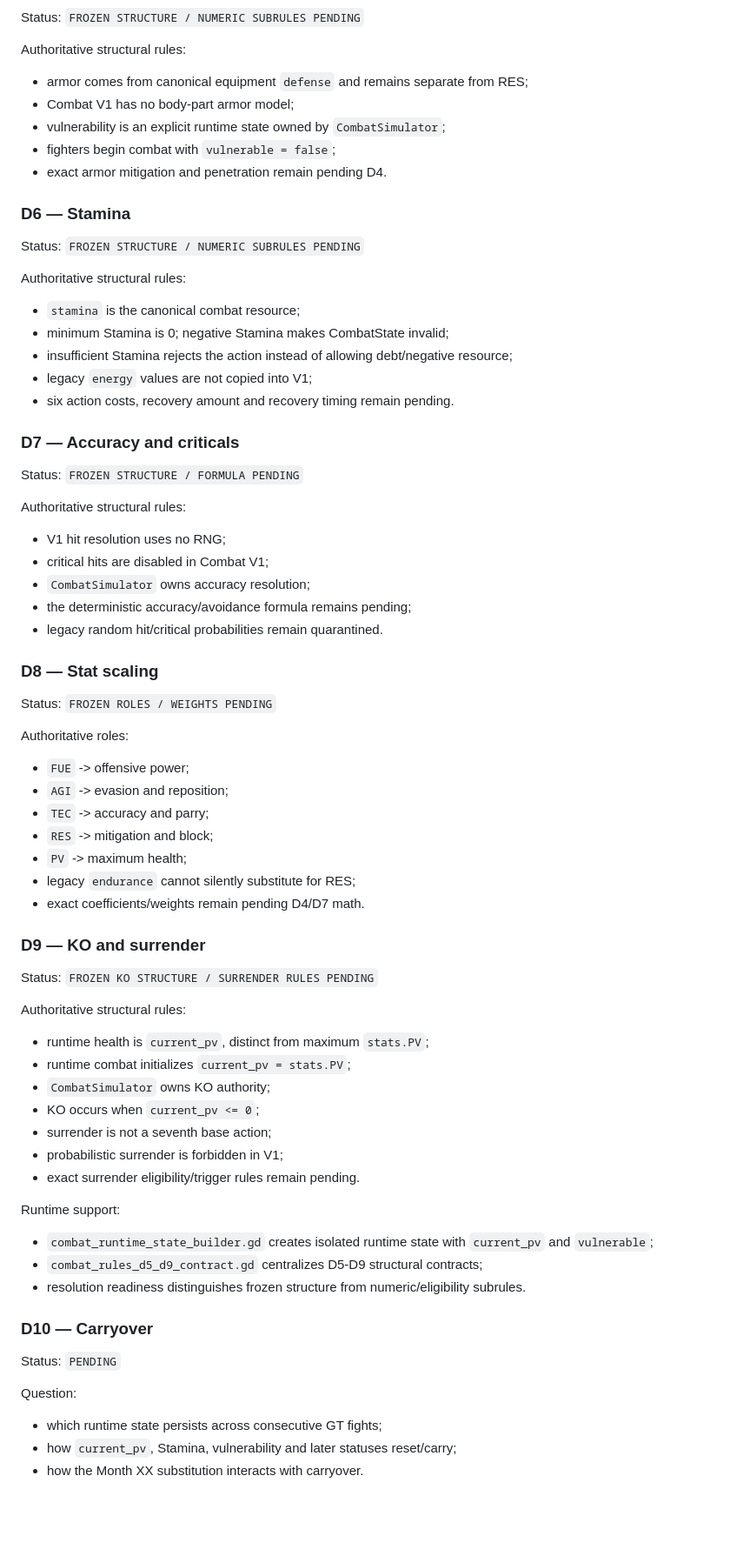
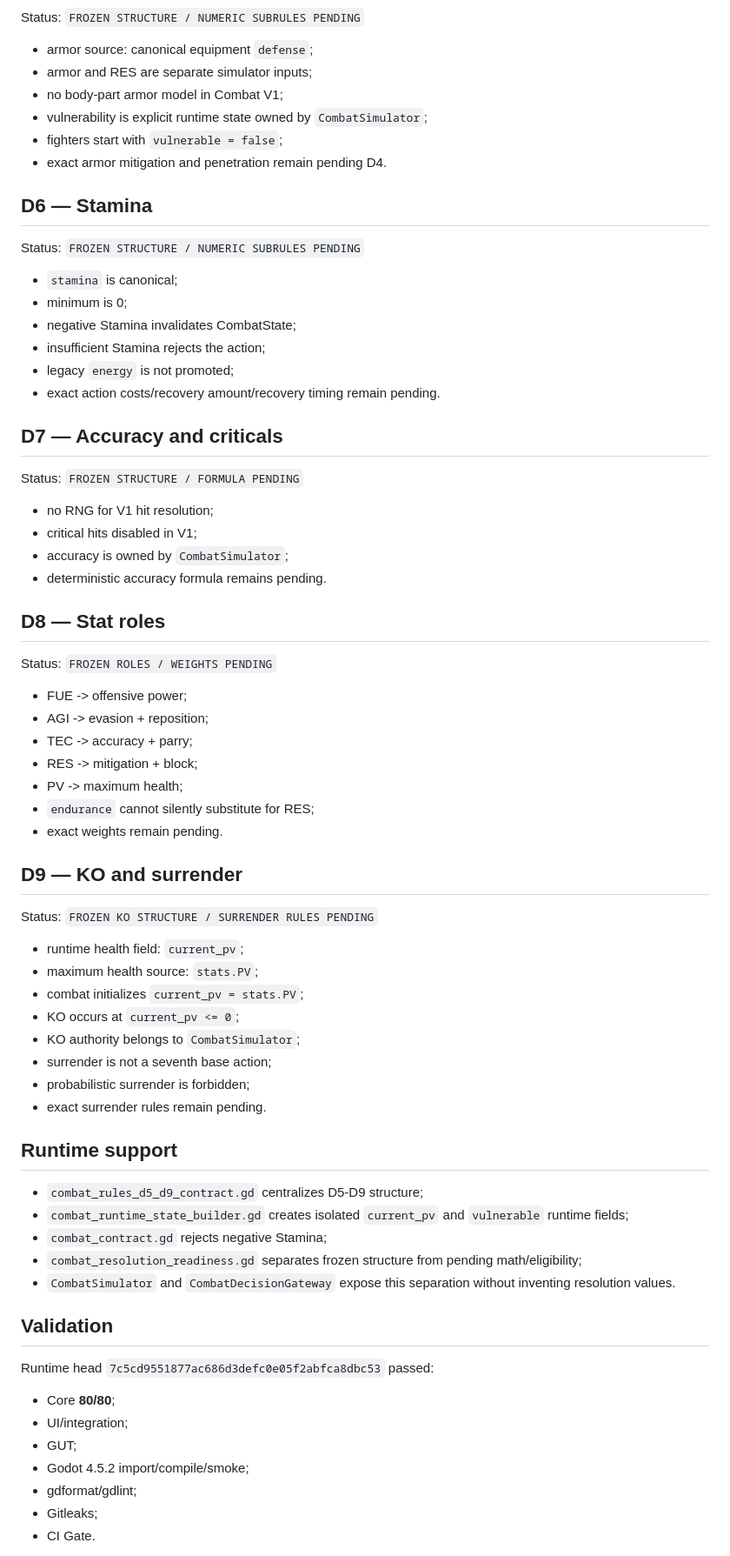
Before and after one commit to syfaadelia67-bot/Ludus-Gladiator-Simulator, a Markdown page: docs/combat_v1_resolution_decisions.md, the part around one of its changes. Shown at 87% size. Rendered like a GitHub page; blank space fills up the shorter version.

Commit message:
docs(combat): freeze ledger summary

```diff
--- a/docs/combat_v1_resolution_decisions.md
+++ b/docs/combat_v1_resolution_decisions.md
@@ -72,72 +25,74 @@ Legacy attack/defense formulas are evidence only and have not been promoted.
 
 Status: `FROZEN STRUCTURE / NUMERIC SUBRULES PENDING`
 
-Authoritative structural rules:
-- armor comes from canonical equipment `defense` and remains separate from RES;
-- Combat V1 has no body-part armor model;
-- vulnerability is an explicit runtime state owned by `CombatSimulator`;
-- fighters begin combat with `vulnerable = false`;
+- armor source: canonical equipment `defense`;
+- armor and RES are separate simulator inputs;
+- no body-part armor model in Combat V1;
+- vulnerability is explicit runtime state owned by `CombatSimulator`;
+- fighters start with `vulnerable = false`;
 - exact armor mitigation and penetration remain pending D4.
 
-### D6 — Stamina
+## D6 — Stamina
 
 Status: `FROZEN STRUCTURE / NUMERIC SUBRULES PENDING`
 
-Authoritative structural rules:
-- `stamina` is the canonical combat resource;
-- minimum Stamina is 0; negative Stamina makes CombatState invalid;
-- insufficient Stamina rejects the action instead of allowing debt/negative resource;
-- legacy `energy` values are not copied into V1;
-- six action costs, recovery amount and recovery timing remain pending.
+- `stamina` is canonical;
+- minimum is 0;
+- negative Stamina invalidates CombatState;
+- insufficient Stamina rejects the action;
+- legacy `energy` is not promoted;
+- exact action costs/recovery amount/recovery timing remain pending.
 
-### D7 — Accuracy and criticals
+## D7 — Accuracy and criticals
 
 Status: `FROZEN STRUCTURE / FORMULA PENDING`
 
-Authoritative structural rules:
-- V1 hit resolution uses no RNG;
-- critical hits are disabled in Combat V1;
-- `CombatSimulator` owns accuracy resolution;
-- the deterministic accuracy/avoidance formula remains pending;
-- legacy random hit/critical probabilities remain quarantined.
+- no RNG for V1 hit resolution;
+- critical hits disabled in V1;
+- accuracy is owned by `CombatSimulator`;
+- deterministic accuracy formula remains pending.
 
-### D8 — Stat scaling
+## D8 — Stat roles
 
 Status: `FROZEN ROLES / WEIGHTS PENDING`
 
-Authoritative roles:
-- `FUE` -> offensive power;
-- `AGI` -> evasion and reposition;
-- `TEC` -> accuracy and parry;
-- `RES` -> mitigation and block;
-- `PV` -> maximum health;
-- legacy `endurance` cannot silently substitute for RES;
-- exact coefficients/weights remain pending D4/D7 math.
+- FUE -> offensive power;
+- AGI -> evasion + reposition;
+- TEC -> accuracy + parry;
+- RES -> mitigation + block;
+- PV -> maximum health;
+- `endurance` cannot silently substitute for RES;
+- exact weights remain pending.
 
-### D9 — KO and surrender
+## D9 — KO and surrender
 
 Status: `FROZEN KO STRUCTURE / SURRENDER RULES PENDING`
 
-Authoritative structural rules:
-- runtime health is `current_pv`, distinct from maximum `stats.PV`;
-- runtime combat initializes `current_pv = stats.PV`;
-- `CombatSimulator` owns KO authority;
-- KO occurs when `current_pv <= 0`;
+- runtime health field: `current_pv`;
+- maximum health source: `stats.PV`;
+- combat initializes `current_pv = stats.PV`;
+- KO occurs at `current_pv <= 0`;
+- KO authority belongs to `CombatSimulator`;
 - surrender is not a seventh base action;
-- probabilistic surrender is forbidden in V1;
-- exact surrender eligibility/trigger rules remain pending.
+- probabilistic surrender is forbidden;
+- exact surrender rules remain pending.
 
-Runtime support:
-- `combat_runtime_state_builder.gd` creates isolated runtime state with `current_pv` and `vulnerable`;
-- `combat_rules_d5_d9_contract.gd` centralizes D5-D9 structural contracts;
-- resolution readiness distinguishes frozen structure from numeric/eligibility subrules.
+## Runtime support
 
-### D10 — Carryover
+- `combat_rules_d5_d9_contract.gd` centralizes D5-D9 structure;
+- `combat_runtime_state_builder.gd` creates isolated `current_pv` and `vulnerable` runtime fields;
+- `combat_contract.gd` rejects negative Stamina;
+- `combat_resolution_readiness.gd` separates frozen structure from pending math/eligibility;
+- `CombatSimulator` and `CombatDecisionGateway` expose this separation without inventing resolution values.
 
-Status: `PENDING`
+## Validation
 
-Question:
-- which runtime state persists across consecutive GT fights;
-- how `current_pv`, Stamina, vulnerability and later statuses reset/carry;
-- how the Month XX substitution interacts with carryover.
+Runtime head `7c5cd9551877ac686d3defc0e05f2abfca8dbc53` passed:
+- Core **80/80**;
+- UI/integration;
+- GUT;
+- Godot 4.5.2 import/compile/smoke;
+- gdformat/gdlint;
+- Gitleaks;
+- CI Gate.
 
```
Also changed, not shown: other parts of docs/combat_v1_resolution_decisions.md (+20 -115 lines).
